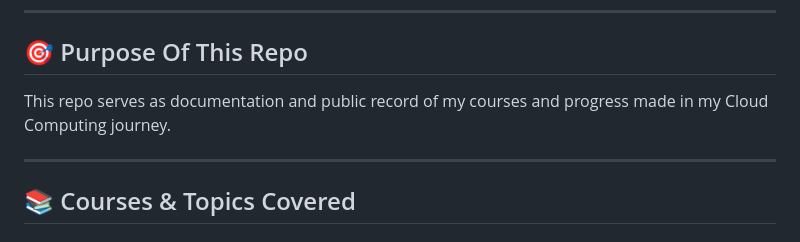
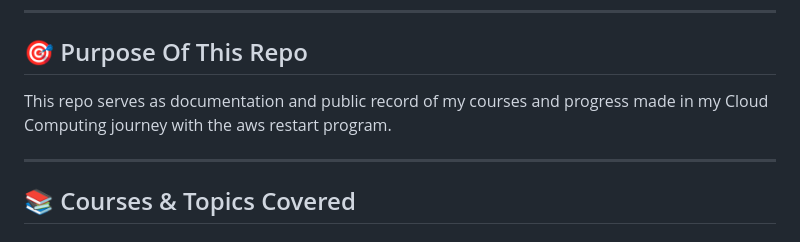
Before and after one commit to tshoniunathi/AWS-ReStart-Journey, a Markdown page: README.md, the part around the change. GitHub-like rendering.

Commit message:
AWS ReStart Journey

```diff
--- a/README.md
+++ b/README.md
@@ -11,7 +11,7 @@ This repository documents my learning in AWS, focusing on Compute, Storage, Netw
 ---
 
 ## 🎯 Purpose Of This Repo
-This repo serves as documentation and public record of my courses and progress made in my Cloud Computing journey.
+This repo serves as documentation and public record of my courses and progress made in my Cloud Computing journey with the aws restart program.
 
 ---
 
```
